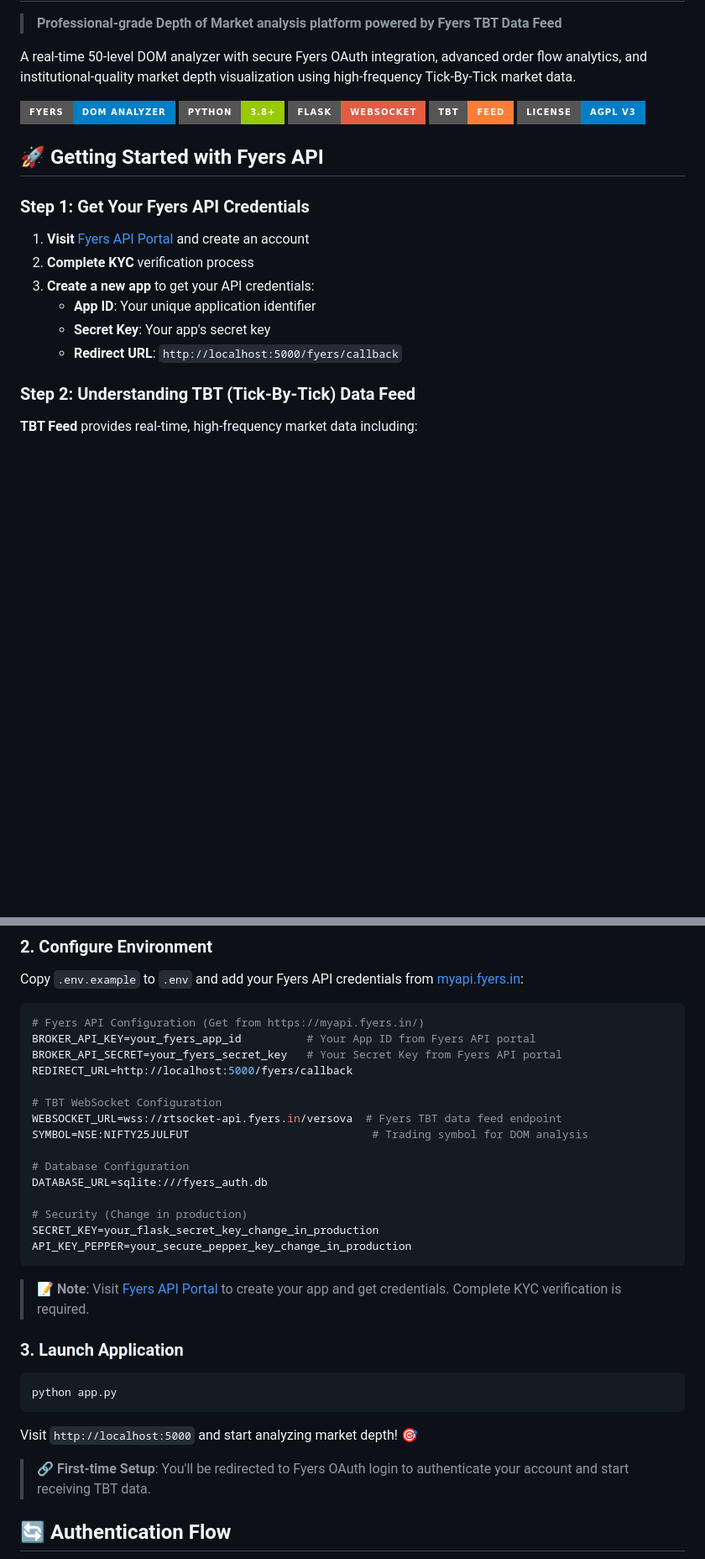
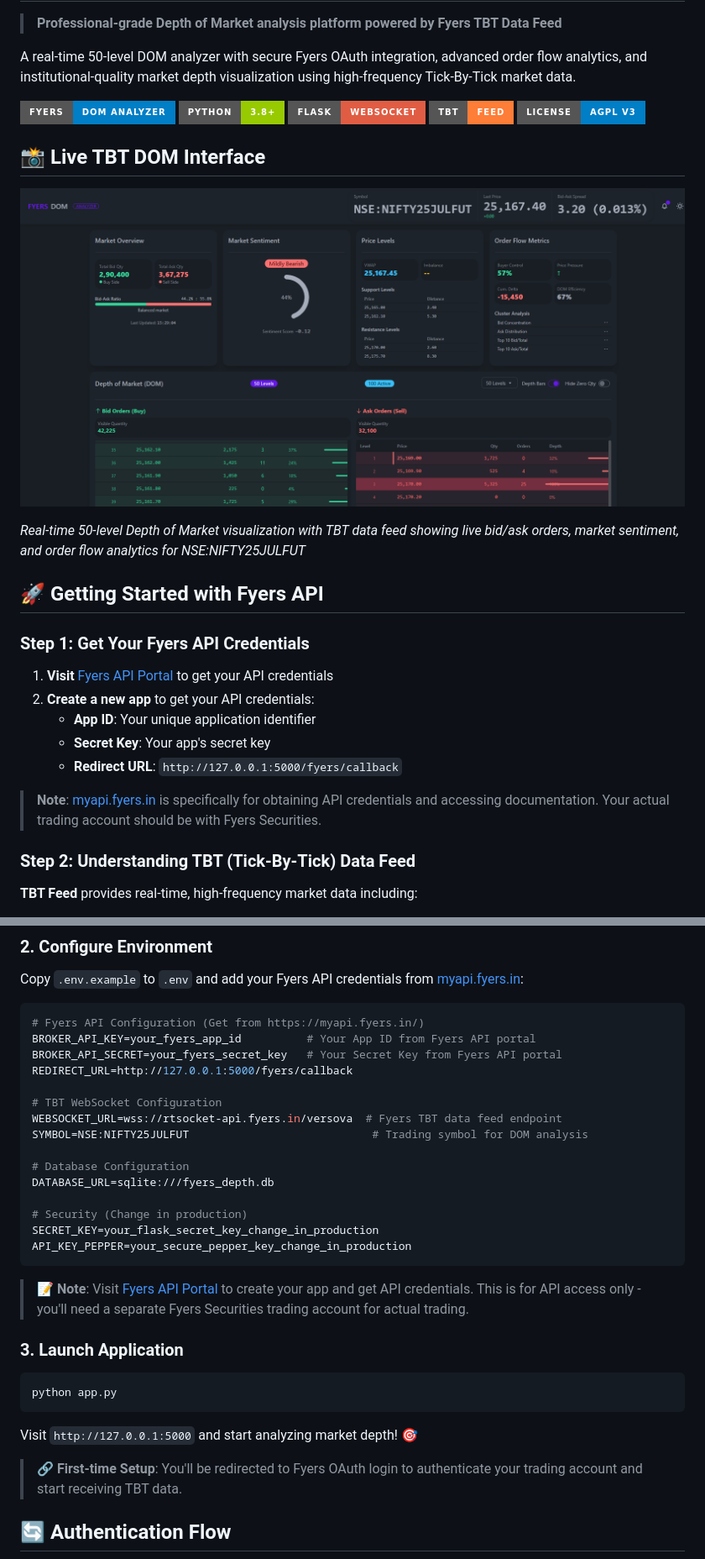
Before and after one commit to naveenkrish13/fyers-websockets, a Markdown page: README.md, 2 parts joined by grey strips. Shown: that part at 84% size. GitHub-like rendering; pictures changed too: static/images/TBT.png; badges without logos; blank space fills up the shorter version.

Commit message:
Updated Readme File with Detailed Instructions

````diff
--- a/README.md
+++ b/README.md
@@ -10,16 +10,23 @@ A real-time 50-level DOM analyzer with secure Fyers OAuth integration, advanced
 ![TBT Feed](https://img.shields.io/badge/TBT-Feed-orange?style=for-the-badge&logo=data&logoColor=white)
 ![License](https://img.shields.io/badge/License-AGPL%20v3-blue?style=for-the-badge)
 
+## 📸 Live TBT DOM Interface
+
+![Fyers TBT DOM Analyzer](static/images/TBT.png)
+
+*Real-time 50-level Depth of Market visualization with TBT data feed showing live bid/ask orders, market sentiment, and order flow analytics for NSE:NIFTY25JULFUT*
+
 ## 🚀 Getting Started with Fyers API
 
 ### **Step 1: Get Your Fyers API Credentials**
 
-1. **Visit** [Fyers API Portal](https://myapi.fyers.in/) and create an account
-2. **Complete KYC** verification process
-3. **Create a new app** to get your API credentials:
+1. **Visit** [Fyers API Portal](https://myapi.fyers.in/) to get your API credentials
+2. **Create a new app** to get your API credentials:
    - **App ID**: Your unique application identifier
    - **Secret Key**: Your app's secret key
-   - **Redirect URL**: `http://localhost:5000/fyers/callback`
+   - **Redirect URL**: `http://127.0.0.1:5000/fyers/callback`
+
+> **Note**: [myapi.fyers.in](https://myapi.fyers.in/) is specifically for obtaining API credentials and accessing documentation. Your actual trading account should be with Fyers Securities.
 
 ### **Step 2: Understanding TBT (Tick-By-Tick) Data Feed**
 
@@ -127,30 +136,30 @@ Copy `.env.example` to `.env` and add your Fyers API credentials from [myapi.fye
 # Fyers API Configuration (Get from https://myapi.fyers.in/)
 BROKER_API_KEY=your_fyers_app_id          # Your App ID from Fyers API portal
 BROKER_API_SECRET=your_fyers_secret_key   # Your Secret Key from Fyers API portal
-REDIRECT_URL=http://localhost:5000/fyers/callback
+REDIRECT_URL=http://127.0.0.1:5000/fyers/callback
 
 # TBT WebSocket Configuration
 WEBSOCKET_URL=wss://rtsocket-api.fyers.in/versova  # Fyers TBT data feed endpoint
 SYMBOL=NSE:NIFTY25JULFUT                            # Trading symbol for DOM analysis
 
 # Database Configuration
-DATABASE_URL=sqlite:///fyers_auth.db
+DATABASE_URL=sqlite:///fyers_depth.db
 
 # Security (Change in production)
 SECRET_KEY=your_flask_secret_key_change_in_production
 API_KEY_PEPPER=your_secure_pepper_key_change_in_production
 ```
 
-> **📝 Note**: Visit [Fyers API Portal](https://myapi.fyers.in/) to create your app and get credentials. Complete KYC verification is required.
+> **📝 Note**: Visit [Fyers API Portal](https://myapi.fyers.in/) to create your app and get API credentials. This is for API access only - you'll need a separate Fyers Securities trading account for actual trading.
 
 ### 3. **Launch Application**
 ```bash
 python app.py
 ```
 
-Visit `http://localhost:5000` and start analyzing market depth! 🎯
+Visit `http://127.0.0.1:5000` and start analyzing market depth! 🎯
 
-> **🔗 First-time Setup**: You'll be redirected to Fyers OAuth login to authenticate your account and start receiving TBT data.
+> **🔗 First-time Setup**: You'll be redirected to Fyers OAuth login to authenticate your trading account and start receiving TBT data.
 
 ## 🔄 Authentication Flow
 
````
Also changed, not shown: other parts of README.md (+12 -10 lines), 2 other files.
